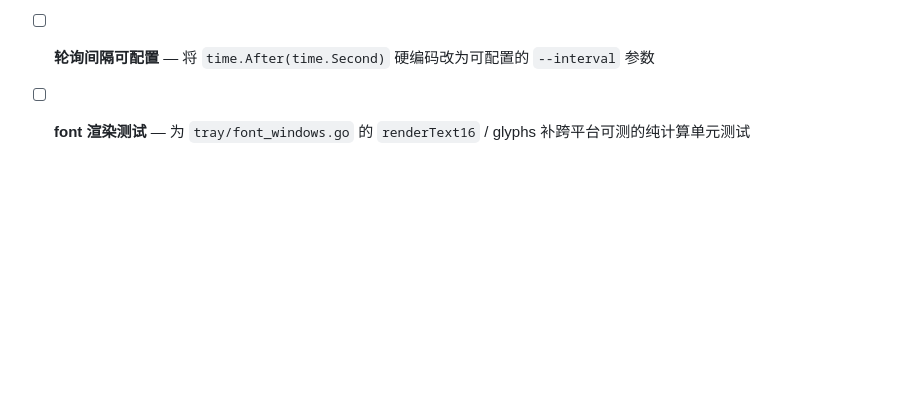
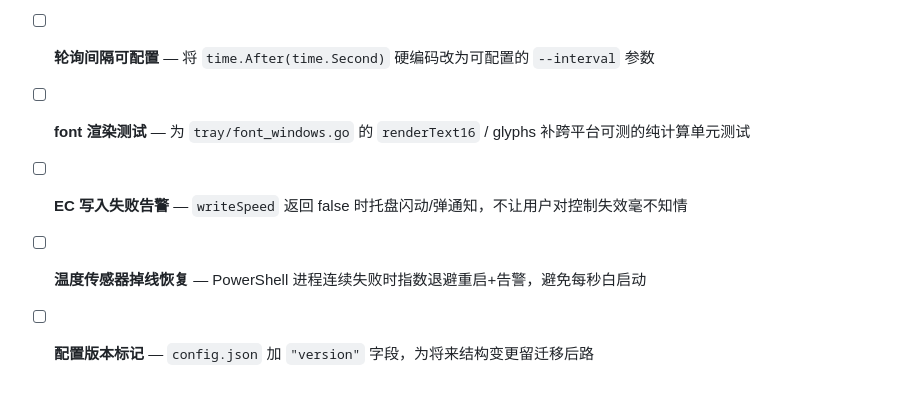
Before and after one commit to buglyz/ecc, a Markdown page: README.md, the part around the change. Drawn GitHub-style; blank space fills up the shorter version.

Commit message:
docs: add EC failure alert, sensor recovery, config version to roadmap

```diff
--- a/README.md
+++ b/README.md
@@ -95,3 +95,6 @@ internal/
 - [ ] **Google Fonts 本地化** — 将外链字体下载到 `web/assets/` 本地引用，离线场景 UI 不崩
 - [ ] **轮询间隔可配置** — 将 `time.After(time.Second)` 硬编码改为可配置的 `--interval` 参数
 - [ ] **font 渲染测试** — 为 `tray/font_windows.go` 的 `renderText16` / glyphs 补跨平台可测的纯计算单元测试
+- [ ] **EC 写入失败告警** — `writeSpeed` 返回 false 时托盘闪动/弹通知，不让用户对控制失效毫不知情
+- [ ] **温度传感器掉线恢复** — PowerShell 进程连续失败时指数退避重启+告警，避免每秒白启动
+- [ ] **配置版本标记** — `config.json` 加 `"version"` 字段，为将来结构变更留迁移后路
```
